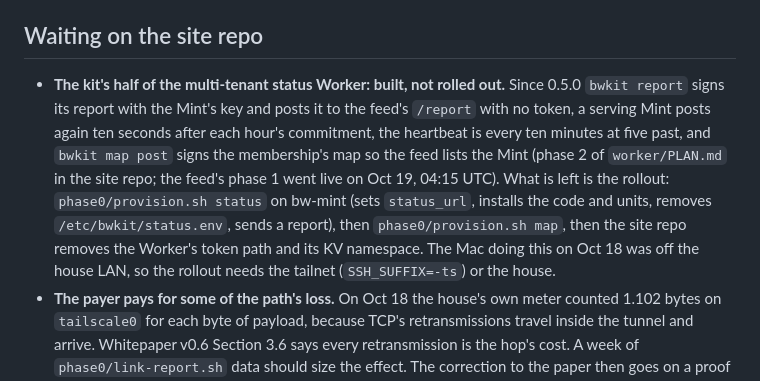
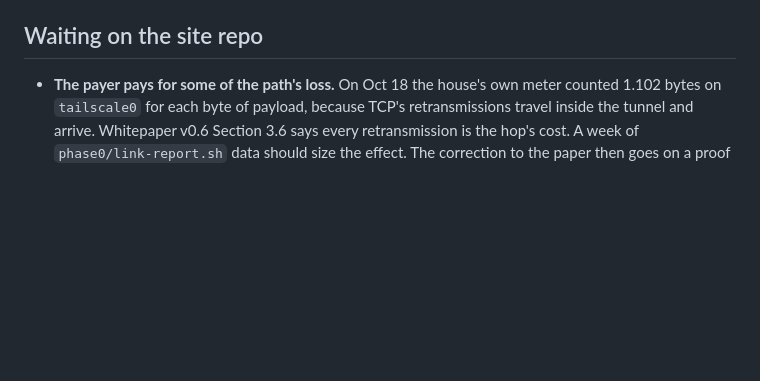
Before and after one commit to bandwidthswap/kit, a Markdown page: PUNCH-LIST.md, the part around the change. GitHub-like rendering; blank space fills up the shorter version.

Commit message:
PUNCH-LIST.md: the kit's half of the status Worker is rolled out; the item leaves
bw-mint runs 0.5.0 since Oct 19, 2026, 05:05 UTC: the first signed report was accepted at 05:05:30, the map
at 05:06:20, and the feed's token path left at 05:10.

Co-Authored-By: Claude Fable 5.1 <noreply@anthropic.com>

```diff
--- a/PUNCH-LIST.md
+++ b/PUNCH-LIST.md
@@ -46,5 +46,4 @@ These are the follow-ups in `dashboard/PLAN.md` Sections 7 and 8. Start them onc
 
 ## Waiting on the site repo
 
-- **The kit's half of the multi-tenant status Worker: built, not rolled out.** Since 0.5.0 `bwkit report` signs its report with the Mint's key and posts it to the feed's `/report` with no token, a serving Mint posts again ten seconds after each hour's commitment, the heartbeat is every ten minutes at five past, and `bwkit map post` signs the membership's map so the feed lists the Mint (phase 2 of `worker/PLAN.md` in the site repo; the feed's phase 1 went live on Oct 19, 04:15 UTC). What is left is the rollout: `phase0/provision.sh status` on bw-mint (sets `status_url`, installs the code and units, removes `/etc/bwkit/status.env`, sends a report), then `phase0/provision.sh map`, then the site repo removes the Worker's token path and its KV namespace. The Mac doing this on Oct 18 was off the house LAN, so the rollout needs the tailnet (`SSH_SUFFIX=-ts`) or the house.
 - **The payer pays for some of the path's loss.** On Oct 18 the house's own meter counted 1.102 bytes on `tailscale0` for each byte of payload, because TCP's retransmissions travel inside the tunnel and arrive. Whitepaper v0.6 Section 3.6 says every retransmission is the hop's cost. A week of `phase0/link-report.sh` data should size the effect. The correction to the paper then goes on a proof sheet for approval.
```
